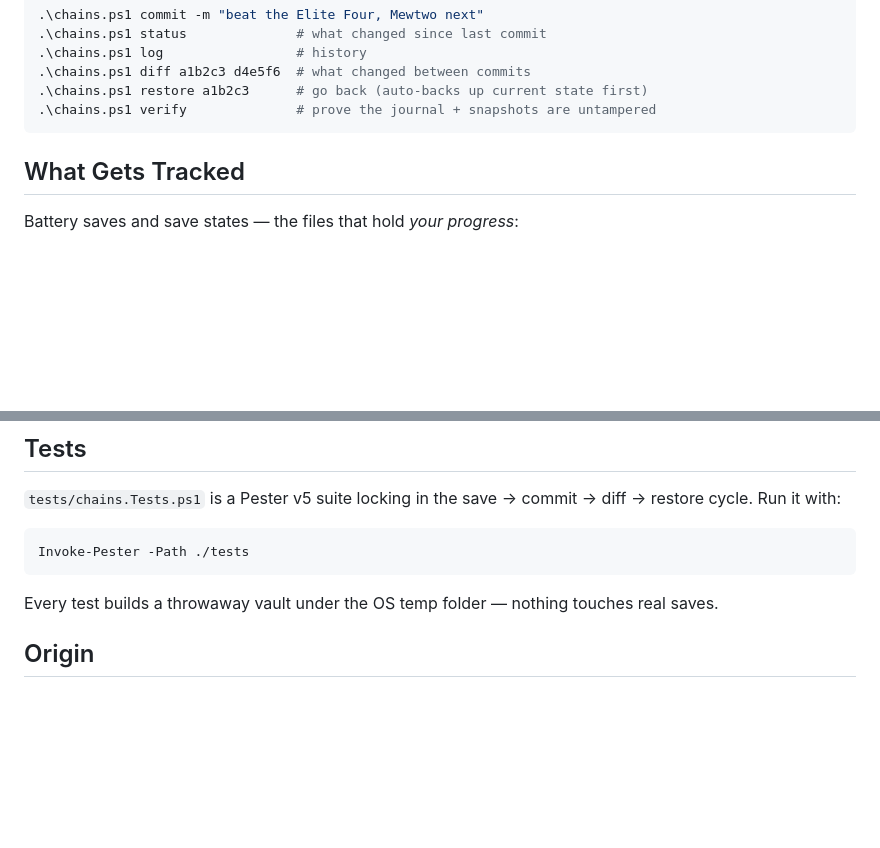
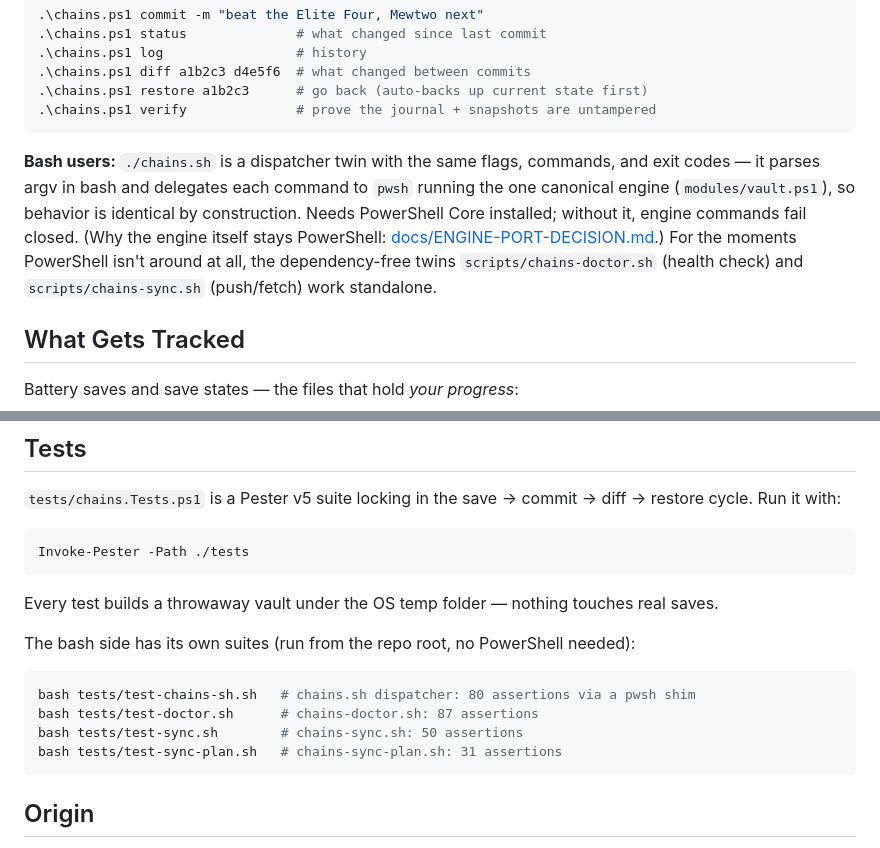
Before and after one commit to YEAHDOGS/chains, a Markdown page: README.md, 2 parts joined by grey strips. Drawn GitHub-style; blank space fills up the shorter version.

Commit message:
docs: README notes chains.sh dispatcher twin + bash test suites

````diff
--- a/README.md
+++ b/README.md
@@ -21,6 +21,16 @@ cd ~\Documents           # or wherever you want the vault to live
 .\chains.ps1 restore a1b2c3      # go back (auto-backs up current state first)
 .\chains.ps1 verify              # prove the journal + snapshots are untampered
 ```
+
+**Bash users:** `./chains.sh` is a dispatcher twin with the same flags,
+commands, and exit codes — it parses argv in bash and delegates each
+command to `pwsh` running the one canonical engine (`modules/vault.ps1`),
+so behavior is identical by construction. Needs PowerShell Core installed;
+without it, engine commands fail closed. (Why the engine itself stays
+PowerShell: [docs/ENGINE-PORT-DECISION.md](docs/ENGINE-PORT-DECISION.md).)
+For the moments PowerShell isn't around at all, the dependency-free twins
+`scripts/chains-doctor.sh` (health check) and `scripts/chains-sync.sh`
+(push/fetch) work standalone.
 
 ## What Gets Tracked
 
@@ -92,6 +102,15 @@ Invoke-Pester -Path ./tests
 
 Every test builds a throwaway vault under the OS temp folder — nothing touches real saves.
 
+The bash side has its own suites (run from the repo root, no PowerShell needed):
+
+```bash
+bash tests/test-chains-sh.sh   # chains.sh dispatcher: 80 assertions via a pwsh shim
+bash tests/test-doctor.sh      # chains-doctor.sh: 87 assertions
+bash tests/test-sync.sh        # chains-sync.sh: 50 assertions
+bash tests/test-sync-plan.sh   # chains-sync-plan.sh: 31 assertions
+```
+
 ## Origin
 
 Chains started life as the `saves/` module ("SaveVault") inside the Castle repo, then moved out to stand on its own.
````
